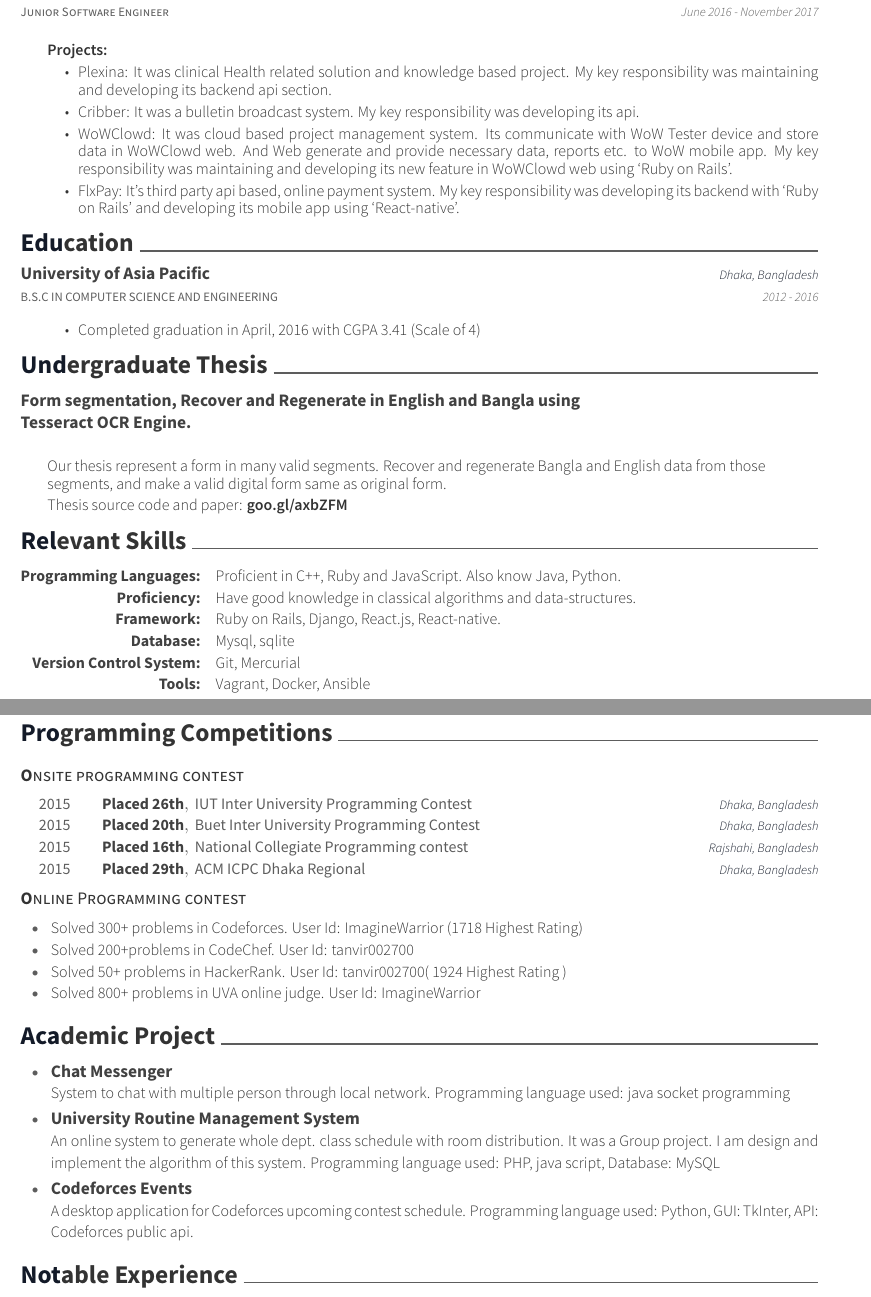
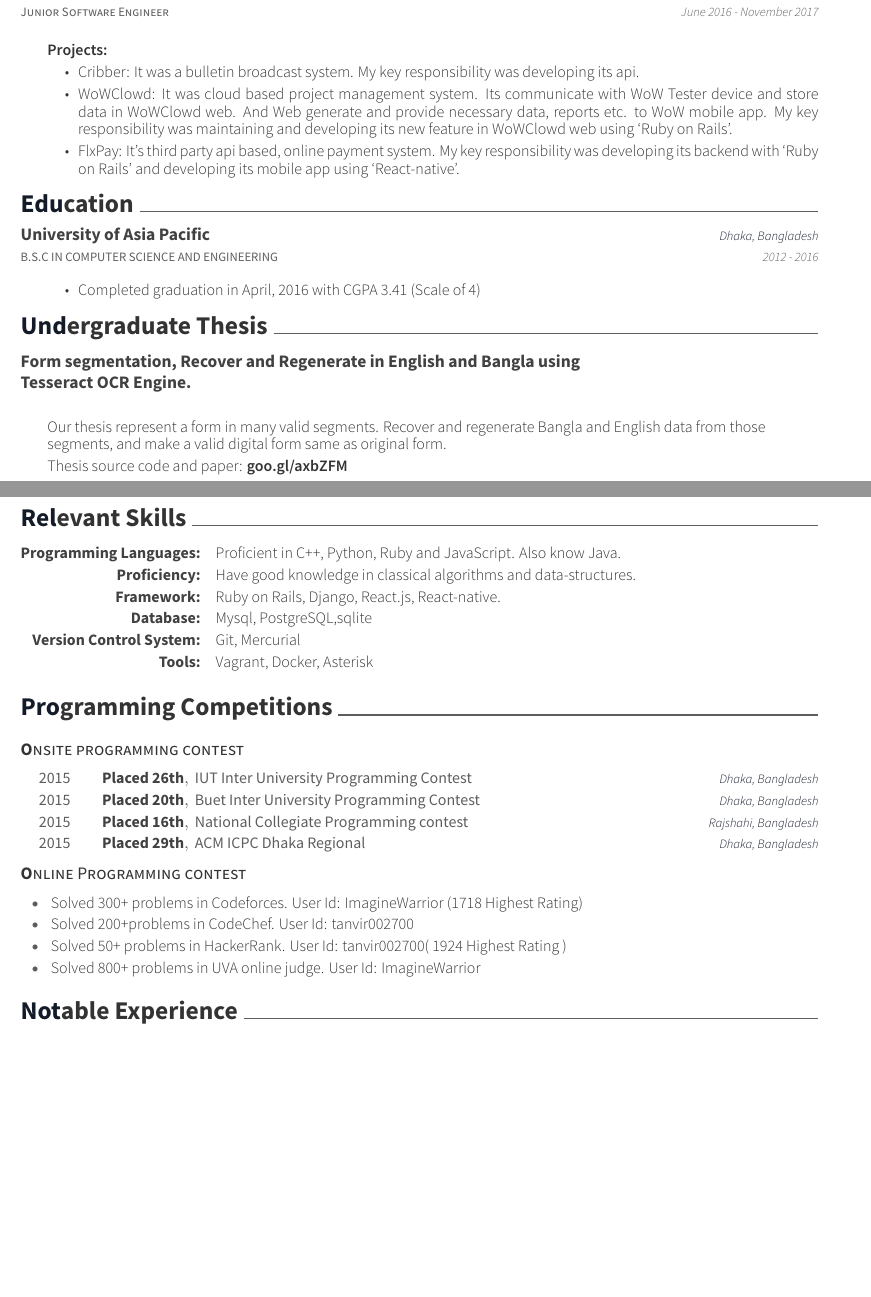
Before and after one commit to tanvir002700/Cv-template, a LaTeX CV (cv.tex, which reads sections/experience.tex, sections/relevant_skills.tex): two parts of pages 1 and 2 of 2, joined at a grey line, cut so that both start at the same text, the shorter picture padded with empty space. Compiled offline with XeLaTeX.

Commit message:
updated cv

```diff
--- a/cv.tex
+++ b/cv.tex
@@ -18,9 +18,9 @@
 %%% Optionals
 
 \makecvfooter
-  {\today}
+  {}
   {tanvir}
-  {\thepage}
+  {}
 
 
 \begin{document}
--- a/sections/experience.tex
+++ b/sections/experience.tex
@@ -37,8 +37,6 @@
     {
       \begin{cvitems}[Projects:]
         \vspace{1mm}
-        \item {Plexina:  It was clinical Health related solution and knowledge based project. My key responsibility was maintaining and developing its backend api section.}
-        \vspace{1mm}
         \item {Cribber: It was a bulletin broadcast system. My key responsibility was developing its api.}
         \vspace{1mm}
         \item {WoWClowd: It was cloud based project management system. Its communicate with WoW Tester device and store data in WoWClowd web. And Web generate and provide necessary data, reports etc. to WoW mobile app. My key responsibility was maintaining and developing its new feature in WoWClowd web using  ‘Ruby on Rails’.
--- a/sections/relevant_skills.tex
+++ b/sections/relevant_skills.tex
@@ -1,11 +2,11 @@
 \cvsection{Relevant Skills}
 \begin{cvskills}
-  \cvskill{Programming Languages:}{Proficient in C++, Ruby and JavaScript. Also know Java, Python.}
+  \cvskill{Programming Languages:}{Proficient in C++, Python, Ruby and JavaScript. Also know Java.}
   \cvskill{Proficiency:}{Have good knowledge in classical algorithms and data-structures.
 }
   \cvskill{Framework:}{Ruby on Rails, Django, React.js, React-native.
 }
-  \cvskill{Database:}{Mysql, sqlite}
+  \cvskill{Database:}{Mysql, PostgreSQL,sqlite}
   \cvskill{Version Control System:}{Git, Mercurial}
-  \cvskill{Tools:}{Vagrant, Docker, Ansible}
+  \cvskill{Tools:}{Vagrant, Docker, Asterisk}
 \end{cvskills}
```
Also changed, not shown: Tanvir Hasan.pdf (added), TanvirHasan_2yrs.pdf (deleted), cv.pdf (deleted), tanvir hasan.pdf (deleted), cv.tex (2 more changed lines), sections/relevant_skills.tex (1 more changed lines).
